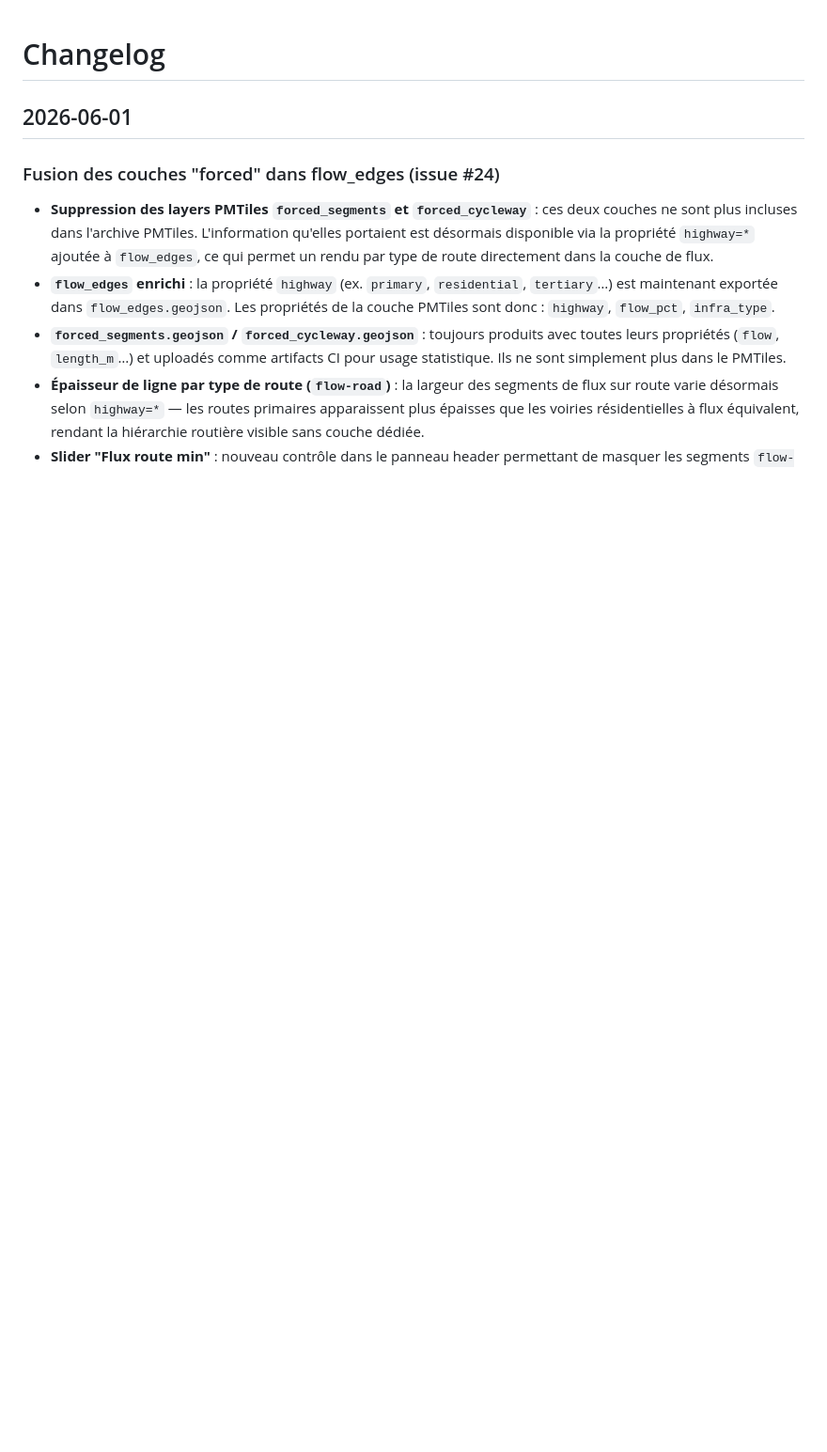
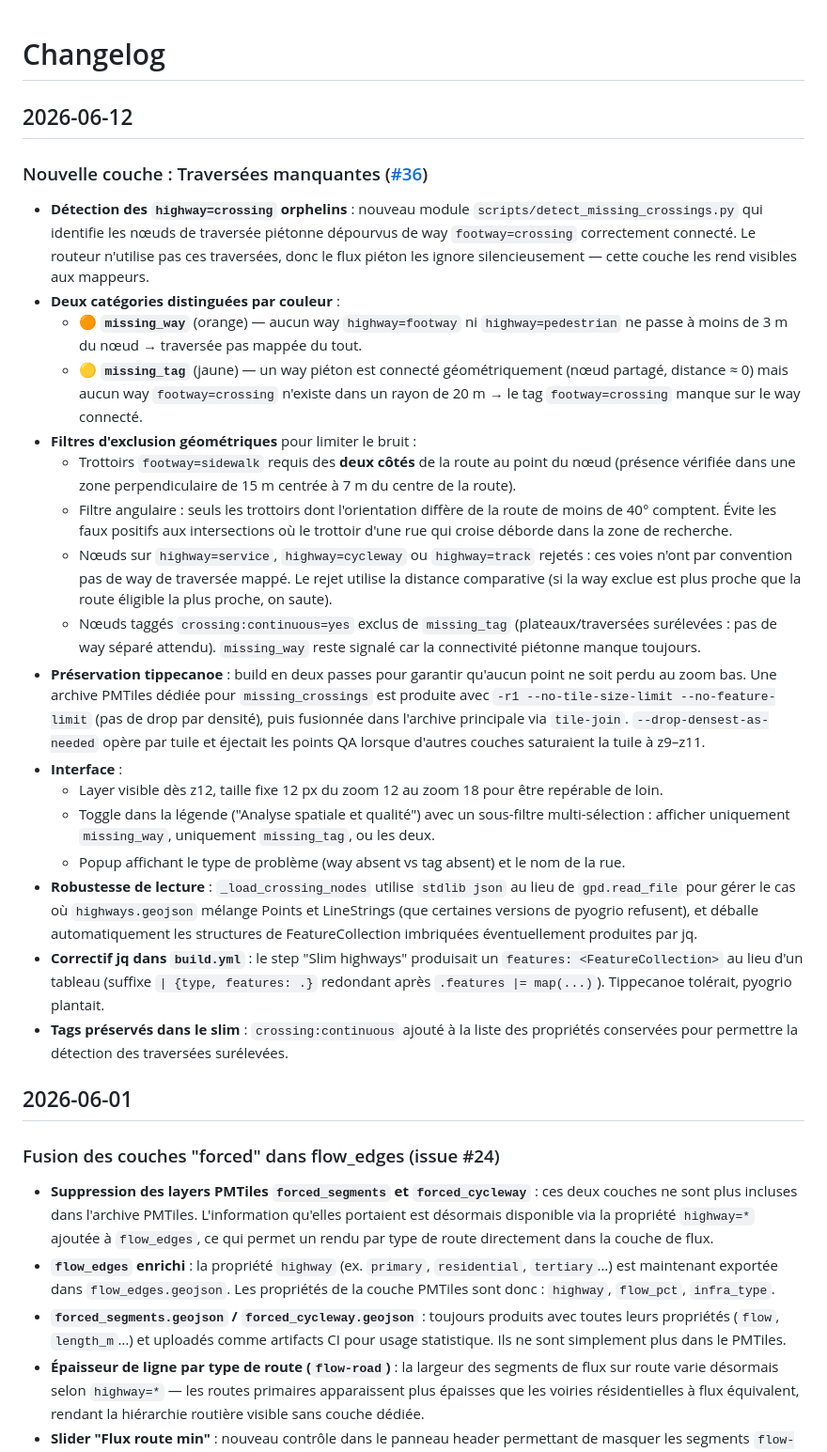
Before and after one commit to PasLoin/Brussels-Pedestrian-Network, a Markdown page: Changelog.md, the part around the change. Shown at 94% size. Rendered like a GitHub page; blank space fills up the shorter version.

Commit message:
Introduce missing crossings detection layer
Added a new layer for detecting missing pedestrian crossings with various features and filters to enhance mapping accuracy.

```diff
--- a/Changelog.md
+++ b/Changelog.md
@@ -1,4 +1,26 @@
 # Changelog
+
+## 2026-06-12
+
+### Nouvelle couche : Traversées manquantes ([#36](https://github.com/PasLoin/Brussels-Pedestrian-Network/issues/36))
+
+- **Détection des `highway=crossing` orphelins** : nouveau module `scripts/detect_missing_crossings.py` qui identifie les nœuds de traversée piétonne dépourvus de way `footway=crossing` correctement connecté. Le routeur n'utilise pas ces traversées, donc le flux piéton les ignore silencieusement — cette couche les rend visibles aux mappeurs.
+- **Deux catégories distinguées par couleur** :
+  - 🟠 **`missing_way`** (orange) — aucun way `highway=footway` ni `highway=pedestrian` ne passe à moins de 3 m du nœud → traversée pas mappée du tout.
+  - 🟡 **`missing_tag`** (jaune) — un way piéton est connecté géométriquement (nœud partagé, distance ≈ 0) mais aucun way `footway=crossing` n'existe dans un rayon de 20 m → le tag `footway=crossing` manque sur le way connecté.
+- **Filtres d'exclusion géométriques** pour limiter le bruit :
+  - Trottoirs `footway=sidewalk` requis des **deux côtés** de la route au point du nœud (présence vérifiée dans une zone perpendiculaire de 15 m centrée à 7 m du centre de la route).
+  - Filtre angulaire : seuls les trottoirs dont l'orientation diffère de la route de moins de 40° comptent. Évite les faux positifs aux intersections où le trottoir d'une rue qui croise déborde dans la zone de recherche.
+  - Nœuds sur `highway=service`, `highway=cycleway` ou `highway=track` rejetés : ces voies n'ont par convention pas de way de traversée mappé. Le rejet utilise la distance comparative (si la way exclue est plus proche que la route éligible la plus proche, on saute).
+  - Nœuds taggés `crossing:continuous=yes` exclus de `missing_tag` (plateaux/traversées surélevées : pas de way séparé attendu). `missing_way` reste signalé car la connectivité piétonne manque toujours.
+- **Préservation tippecanoe** : build en deux passes pour garantir qu'aucun point ne soit perdu au zoom bas. Une archive PMTiles dédiée pour `missing_crossings` est produite avec `-r1 --no-tile-size-limit --no-feature-limit` (pas de drop par densité), puis fusionnée dans l'archive principale via `tile-join`. `--drop-densest-as-needed` opère par tuile et éjectait les points QA lorsque d'autres couches saturaient la tuile à z9–z11.
+- **Interface** :
+  - Layer visible dès z12, taille fixe 12 px du zoom 12 au zoom 18 pour être repérable de loin.
+  - Toggle dans la légende ("Analyse spatiale et qualité") avec un sous-filtre multi-sélection : afficher uniquement `missing_way`, uniquement `missing_tag`, ou les deux.
+  - Popup affichant le type de problème (way absent vs tag absent) et le nom de la rue.
+- **Robustesse de lecture** : `_load_crossing_nodes` utilise `stdlib json` au lieu de `gpd.read_file` pour gérer le cas où `highways.geojson` mélange Points et LineStrings (que certaines versions de pyogrio refusent), et déballe automatiquement les structures de FeatureCollection imbriquées éventuellement produites par jq.
+- **Correctif jq dans `build.yml`** : le step "Slim highways" produisait un `features: <FeatureCollection>` au lieu d'un tableau (suffixe `| {type, features: .}` redondant après `.features |= map(...)`). Tippecanoe tolérait, pyogrio plantait.
+- **Tags préservés dans le slim** : `crossing:continuous` ajouté à la liste des propriétés conservées pour permettre la détection des traversées surélevées.
 
 ## 2026-06-01
 
```
